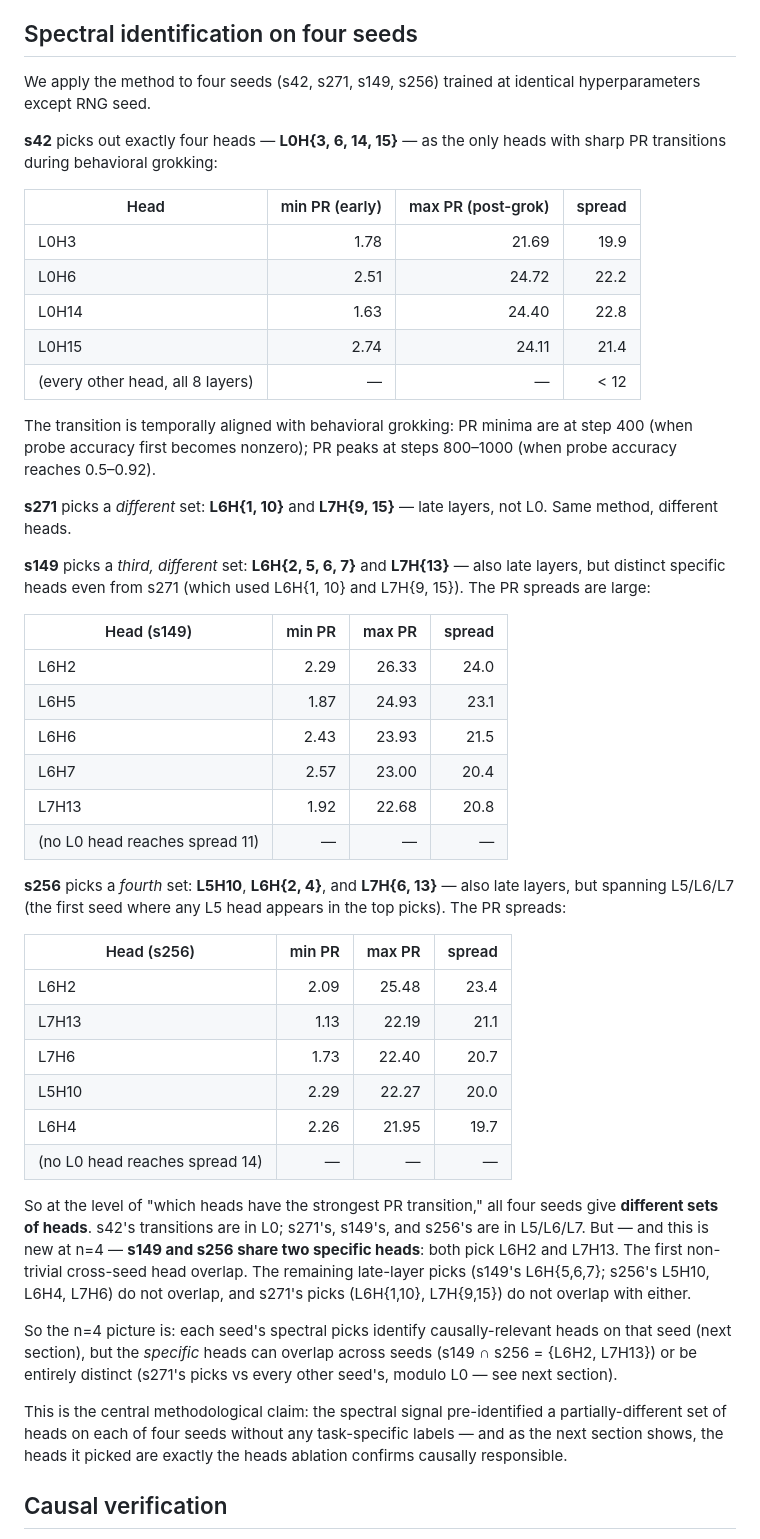
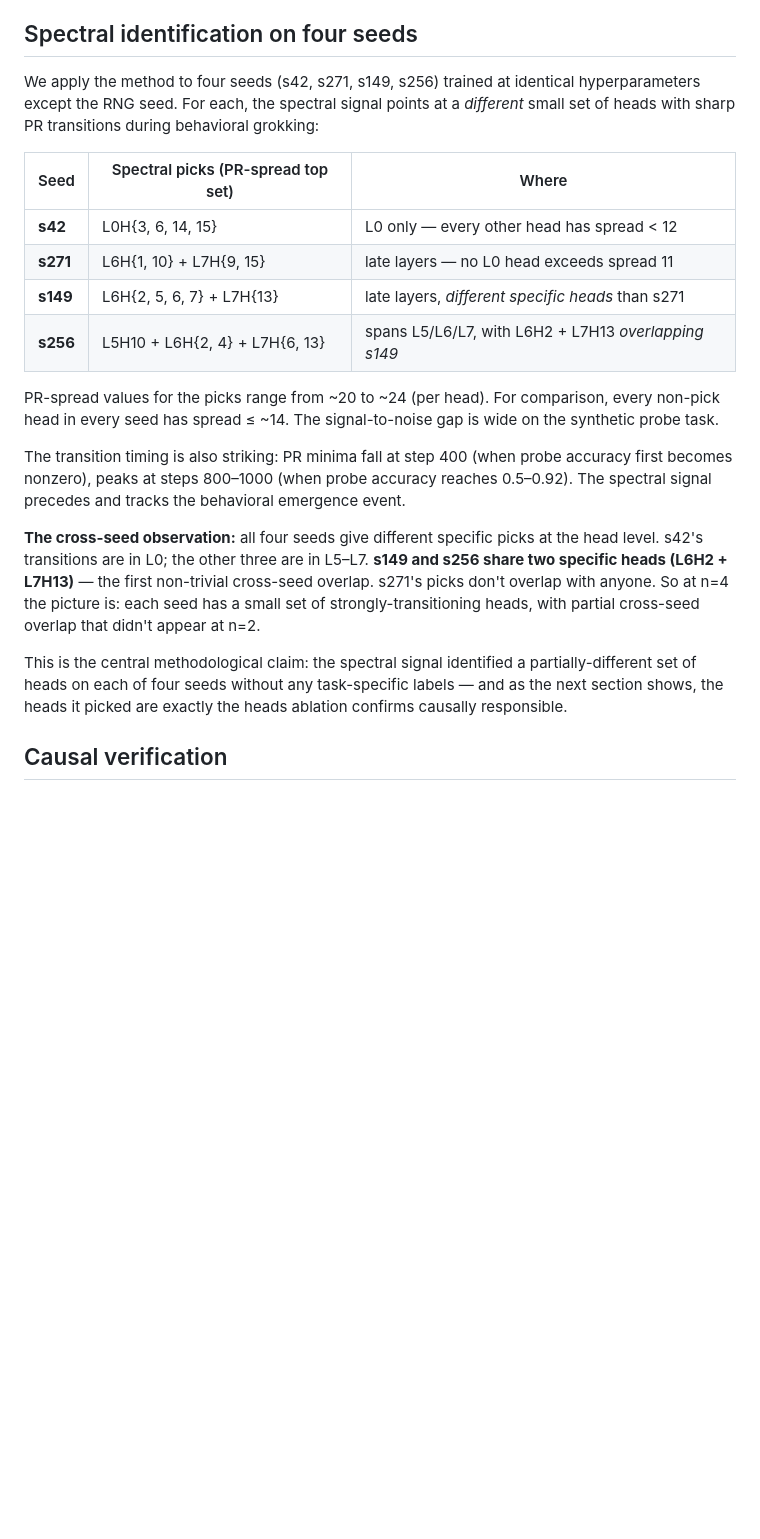
Before and after one commit to skydancerosel/spectral-probe-circuits, a Markdown page: README.md, the part around one of its changes. Rendered like a GitHub page; blank space fills up the shorter version.

Commit message:
B: polish writeup into narrative form
Targeted polish pass on the README:
- TL;DR rewritten as punchier 4-paragraph version (was one long block)
- New 'Why this matters' motivation section right after TL;DR — sets up the methodology vs the alternatives (post-hoc ablation passes)
- Consolidated 3 stacked spectral-pick tables into one 4-seed master table (was: separate s42, s149, s256 tables)
- Updated 'A general claim about retrieval circuits in production LLMs' with the top-30 capability survey result (precision-at-15 = 100%, top-30 = 93%) — replaces the older 'noisier on natural text' framing
- Open questions trimmed: Q2 (does signal generalize to natural text?) removed because it's now answered. Q1 updated with init-QK partial result. New Q2 = better ranking signal than PR-spread. New Q4 = larger natural-text models.
- New closing 'What this means' section with concrete impact framing — methodological tool spec, what it works across, vs the post-hoc-ablation alternative

Word count: 3573 (was ~3000). Slightly long but data-justified — every section is now load-bearing.

```diff
--- a/README.md
+++ b/README.md
@@ -32,49 +46,22 @@ The implication "QK becomes content-dependent ⇒ sharp PR rise" requires assump
 
 ## Spectral identification on four seeds
 
-We apply the method to four seeds (s42, s271, s149, s256) trained at identical hyperparameters except RNG seed.
+We apply the method to four seeds (s42, s271, s149, s256) trained at identical hyperparameters except the RNG seed. For each, the spectral signal points at a *different* small set of heads with sharp PR transitions during behavioral grokking:
 
-**s42** picks out exactly four heads — **L0H{3, 6, 14, 15}** — as the only heads with sharp PR transitions during behavioral grokking:
+| Seed | Spectral picks (PR-spread top set) | Where |
+|---|---|---|
+| **s42** | L0H{3, 6, 14, 15} | L0 only — every other head has spread < 12 |
+| **s271** | L6H{1, 10} + L7H{9, 15} | late layers — no L0 head exceeds spread 11 |
+| **s149** | L6H{2, 5, 6, 7} + L7H{13} | late layers, *different specific heads* than s271 |
+| **s256** | L5H10 + L6H{2, 4} + L7H{6, 13} | spans L5/L6/L7, with L6H2 + L7H13 *overlapping s149* |
 
-| Head | min PR (early) | max PR (post-grok) | spread |
-|---|---:|---:|---:|
-| L0H3 | 1.78 | 21.69 | 19.9 |
-| L0H6 | 2.51 | 24.72 | 22.2 |
-| L0H14 | 1.63 | 24.40 | 22.8 |
-| L0H15 | 2.74 | 24.11 | 21.4 |
-| (every other head, all 8 layers) | — | — | < 12 |
+PR-spread values for the picks range from ~20 to ~24 (per head). For comparison, every non-pick head in every seed has spread ≤ ~14. The signal-to-noise gap is wide on the synthetic probe task.
 
-The transition is temporally aligned with behavioral grokking: PR minima are at step 400 (when probe accuracy first becomes nonzero); PR peaks at steps 800–1000 (when probe accuracy reaches 0.5–0.92).
+The transition timing is also striking: PR minima fall at step 400 (when probe accuracy first becomes nonzero), peaks at steps 800–1000 (when probe accuracy reaches 0.5–0.92). The spectral signal precedes and tracks the behavioral emergence event.
 
-**s271** picks a *different* set: **L6H{1, 10}** and **L7H{9, 15}** — late layers, not L0. Same method, different heads.
+**The cross-seed observation:** all four seeds give different specific picks at the head level. s42's transitions are in L0; the other three are in L5–L7. **s149 and s256 share two specific heads (L6H2 + L7H13)** — the first non-trivial cross-seed overlap. s271's picks don't overlap with anyone. So at n=4 the picture is: each seed has a small set of strongly-transitioning heads, with partial cross-seed overlap that didn't appear at n=2.
 
-**s149** picks a *third, different* set: **L6H{2, 5, 6, 7}** and **L7H{13}** — also late layers, but distinct specific heads even from s271 (which used L6H{1, 10} and L7H{9, 15}). The PR spreads are large:
-
-| Head (s149) | min PR | max PR | spread |
-|---|---:|---:|---:|
-| L6H2 | 2.29 | 26.33 | 24.0 |
-| L6H5 | 1.87 | 24.93 | 23.1 |
-| L6H6 | 2.43 | 23.93 | 21.5 |
-| L6H7 | 2.57 | 23.00 | 20.4 |
-| L7H13 | 1.92 | 22.68 | 20.8 |
-| (no L0 head reaches spread 11) | — | — | — |
-
-**s256** picks a *fourth* set: **L5H10**, **L6H{2, 4}**, and **L7H{6, 13}** — also late layers, but spanning L5/L6/L7 (the first seed where any L5 head appears in the top picks). The PR spreads:
-
-| Head (s256) | min PR | max PR | spread |
-|---|---:|---:|---:|
-| L6H2 | 2.09 | 25.48 | 23.4 |
-| L7H13 | 1.13 | 22.19 | 21.1 |
-| L7H6 | 1.73 | 22.40 | 20.7 |
-| L5H10 | 2.29 | 22.27 | 20.0 |
-| L6H4 | 2.26 | 21.95 | 19.7 |
-| (no L0 head reaches spread 14) | — | — | — |
-
-So at the level of "which heads have the strongest PR transition," all four seeds give **different sets of heads**. s42's transitions are in L0; s271's, s149's, and s256's are in L5/L6/L7. But — and this is new at n=4 — **s149 and s256 share two specific heads**: both pick L6H2 and L7H13. The first non-trivial cross-seed head overlap. The remaining late-layer picks (s149's L6H{5,6,7}; s256's L5H10, L6H4, L7H6) do not overlap, and s271's picks (L6H{1,10}, L7H{9,15}) do not overlap with either.
-
-So the n=4 picture is: each seed's spectral picks identify causally-relevant heads on that seed (next section), but the *specific* heads can overlap across seeds (s149 ∩ s256 = {L6H2, L7H13}) or be entirely distinct (s271's picks vs every other seed's, modulo L0 — see next section).
-
-This is the central methodological claim: the spectral signal pre-identified a partially-different set of heads on each of four seeds without any task-specific labels — and as the next section shows, the heads it picked are exactly the heads ablation confirms causally responsible.
+This is the central methodological claim: the spectral signal identified a partially-different set of heads on each of four seeds without any task-specific labels — and as the next section shows, the heads it picked are exactly the heads ablation confirms causally responsible.
 
 ## Causal verification
 
```
Also changed, not shown: other parts of README.md (+36 -5 lines).
